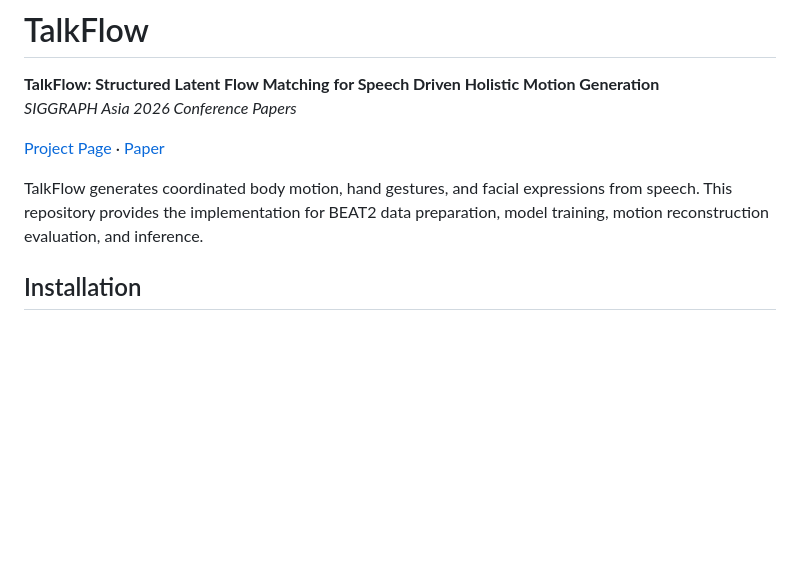
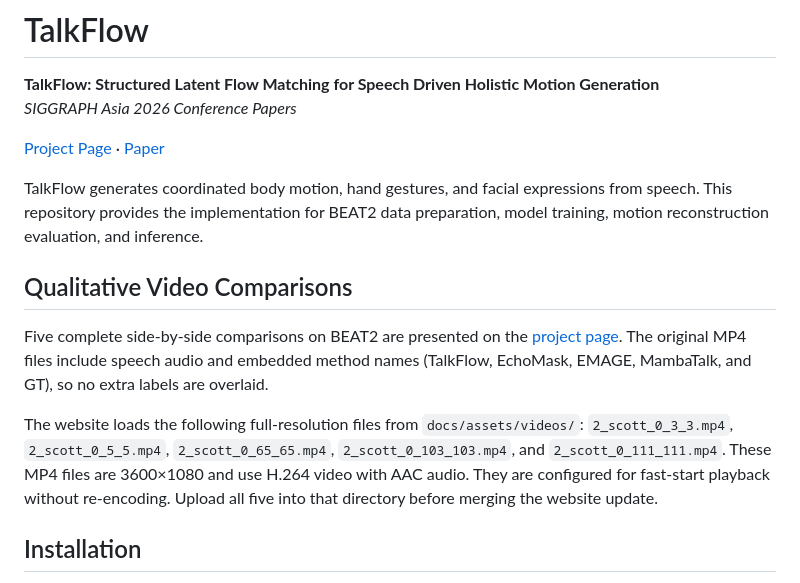
Before and after one commit to xinmuwang/TalkFlow, a Markdown page: README.md, the part around the change. GitHub-like rendering; blank space fills up the shorter version.

Commit message:
Document five qualitative comparison videos and required assets

```diff
--- a/README.md
+++ b/README.md
@@ -6,6 +6,12 @@
 [Project Page](https://xinmuwang.github.io/TalkFlow/) · [Paper](https://doi.org/10.1145/3829340.3842366)
 
 TalkFlow generates coordinated body motion, hand gestures, and facial expressions from speech. This repository provides the implementation for BEAT2 data preparation, model training, motion reconstruction evaluation, and inference.
+
+## Qualitative Video Comparisons
+
+Five complete side-by-side comparisons on BEAT2 are presented on the [project page](https://xinmuwang.github.io/TalkFlow/#videos). The original MP4 files include speech audio and embedded method names (TalkFlow, EchoMask, EMAGE, MambaTalk, and GT), so no extra labels are overlaid.
+
+The website loads the following full-resolution files from `docs/assets/videos/`: `2_scott_0_3_3.mp4`, `2_scott_0_5_5.mp4`, `2_scott_0_65_65.mp4`, `2_scott_0_103_103.mp4`, and `2_scott_0_111_111.mp4`. These MP4 files are 3600×1080 and use H.264 video with AAC audio. They are configured for fast-start playback without re-encoding. Upload all five into that directory before merging the website update.
 
 ## Installation
 
```
